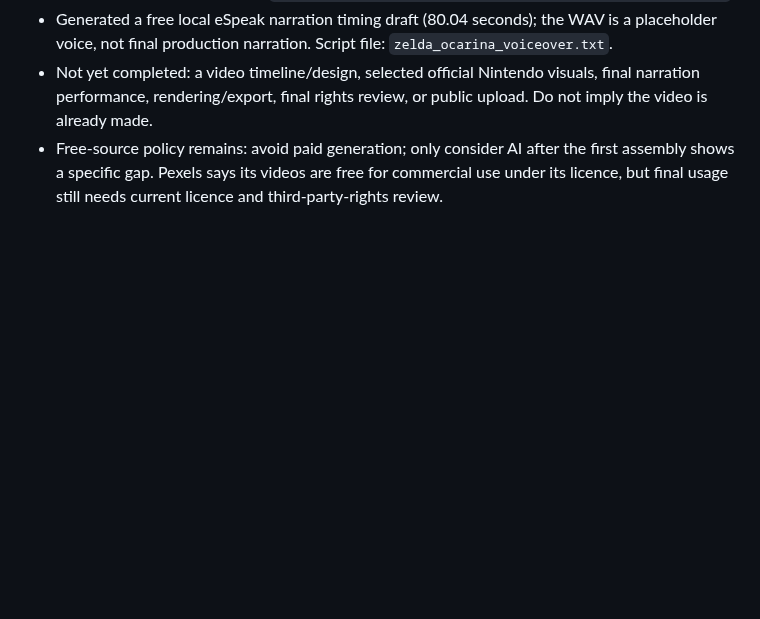
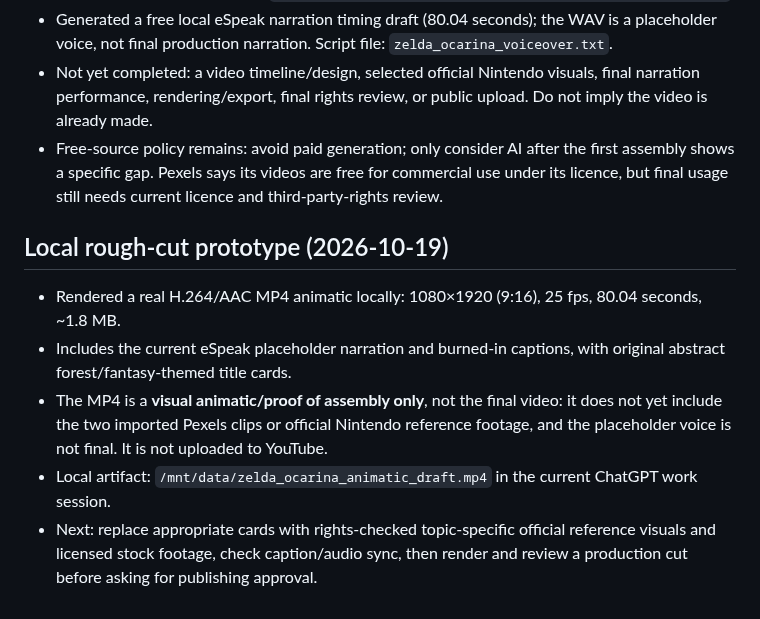
Before and after one commit to Astridrosexxx84/Astridrose-automation-, a Markdown page: PROJECT_STATUS.md, the part around the change. GitHub-like rendering; blank space fills up the shorter version.

Commit message:
Record first local MP4 animatic prototype

```diff
--- a/PROJECT_STATUS.md
+++ b/PROJECT_STATUS.md
@@ -58,3 +58,11 @@ Continue the Zelda content package by checking and collecting the selected stock
 - Generated a free local eSpeak narration timing draft (80.04 seconds); the WAV is a placeholder voice, not final production narration. Script file: `zelda_ocarina_voiceover.txt`.
 - Not yet completed: a video timeline/design, selected official Nintendo visuals, final narration performance, rendering/export, final rights review, or public upload. Do not imply the video is already made.
 - Free-source policy remains: avoid paid generation; only consider AI after the first assembly shows a specific gap. Pexels says its videos are free for commercial use under its licence, but final usage still needs current licence and third-party-rights review.
+
+
+## Local rough-cut prototype (2026-10-19)
+- Rendered a real H.264/AAC MP4 animatic locally: 1080×1920 (9:16), 25 fps, 80.04 seconds, ~1.8 MB.
+- Includes the current eSpeak placeholder narration and burned-in captions, with original abstract forest/fantasy-themed title cards.
+- The MP4 is a **visual animatic/proof of assembly only**, not the final video: it does not yet include the two imported Pexels clips or official Nintendo reference footage, and the placeholder voice is not final. It is not uploaded to YouTube.
+- Local artifact: `/mnt/data/zelda_ocarina_animatic_draft.mp4` in the current ChatGPT work session.
+- Next: replace appropriate cards with rights-checked topic-specific official reference visuals and licensed stock footage, check caption/audio sync, then render and review a production cut before asking for publishing approval.
```
